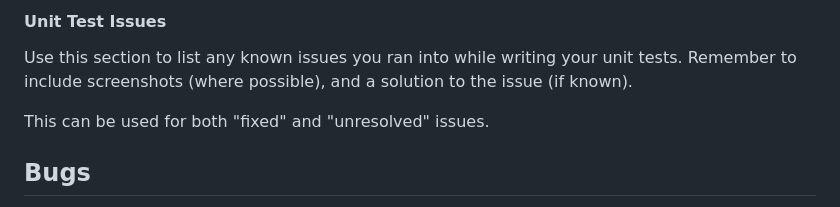
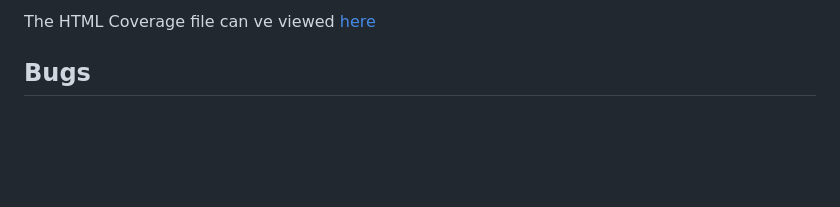
Before and after one commit to cilliagustin/code-pool, a Markdown page: TESTING.md, the part around the change printed below. Drawn GitHub-style; blank space fills up the shorter version.

```diff
--- a/TESTING.md
+++ b/TESTING.md
@@ -410,10 +323,6 @@ Below are the results from the various apps on my application that I've tested:
 
-#### Unit Test Issues
+The HTML Coverage file can ve viewed [here](htmlcov/index.html)
 
-Use this section to list any known issues you ran into while writing your unit tests.
-Remember to include screenshots (where possible), and a solution to the issue (if known).
-
-This can be used for both "fixed" and "unresolved" issues.
 
 ## Bugs
 
```
Also changed, not shown: other parts of TESTING.md (+8 -95 lines).
